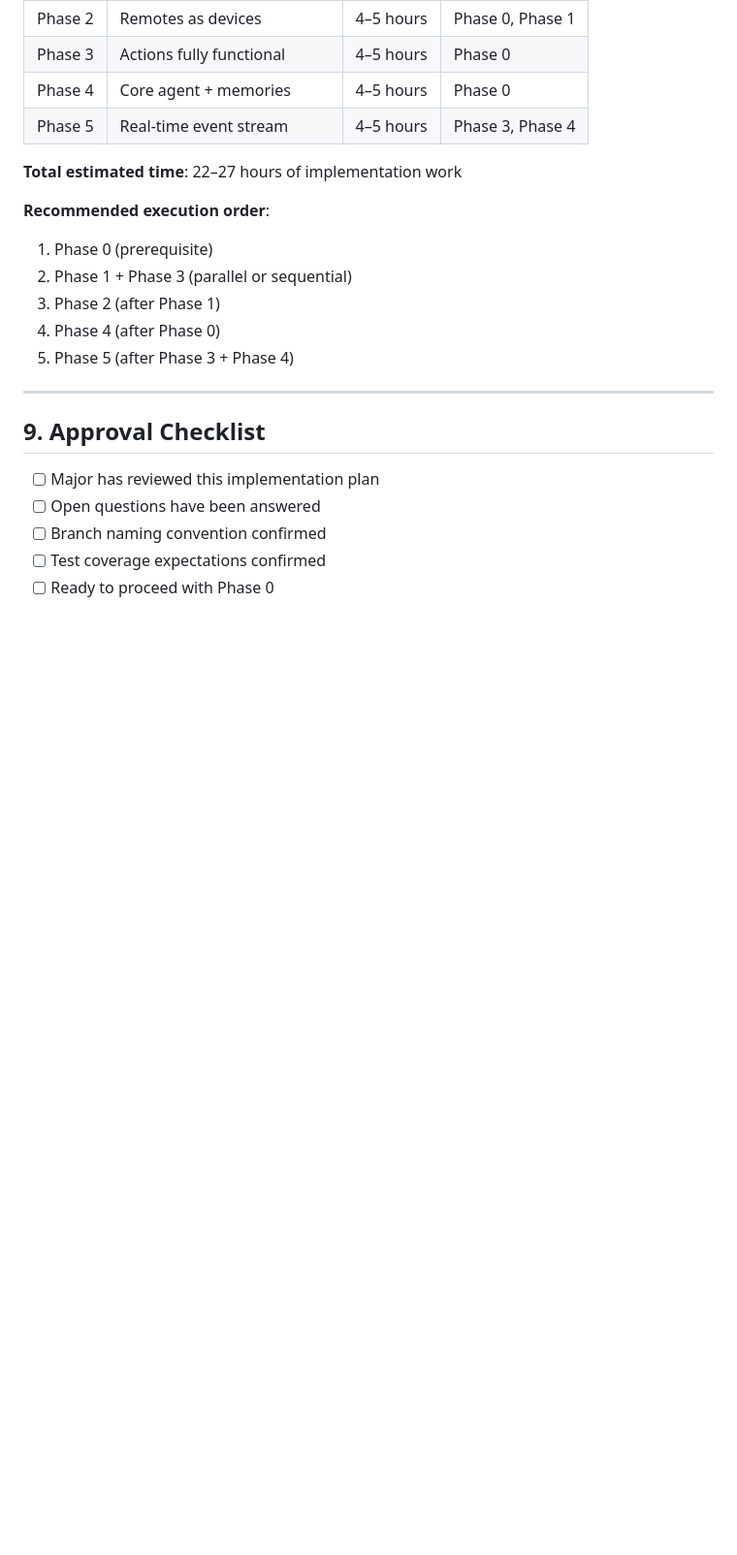
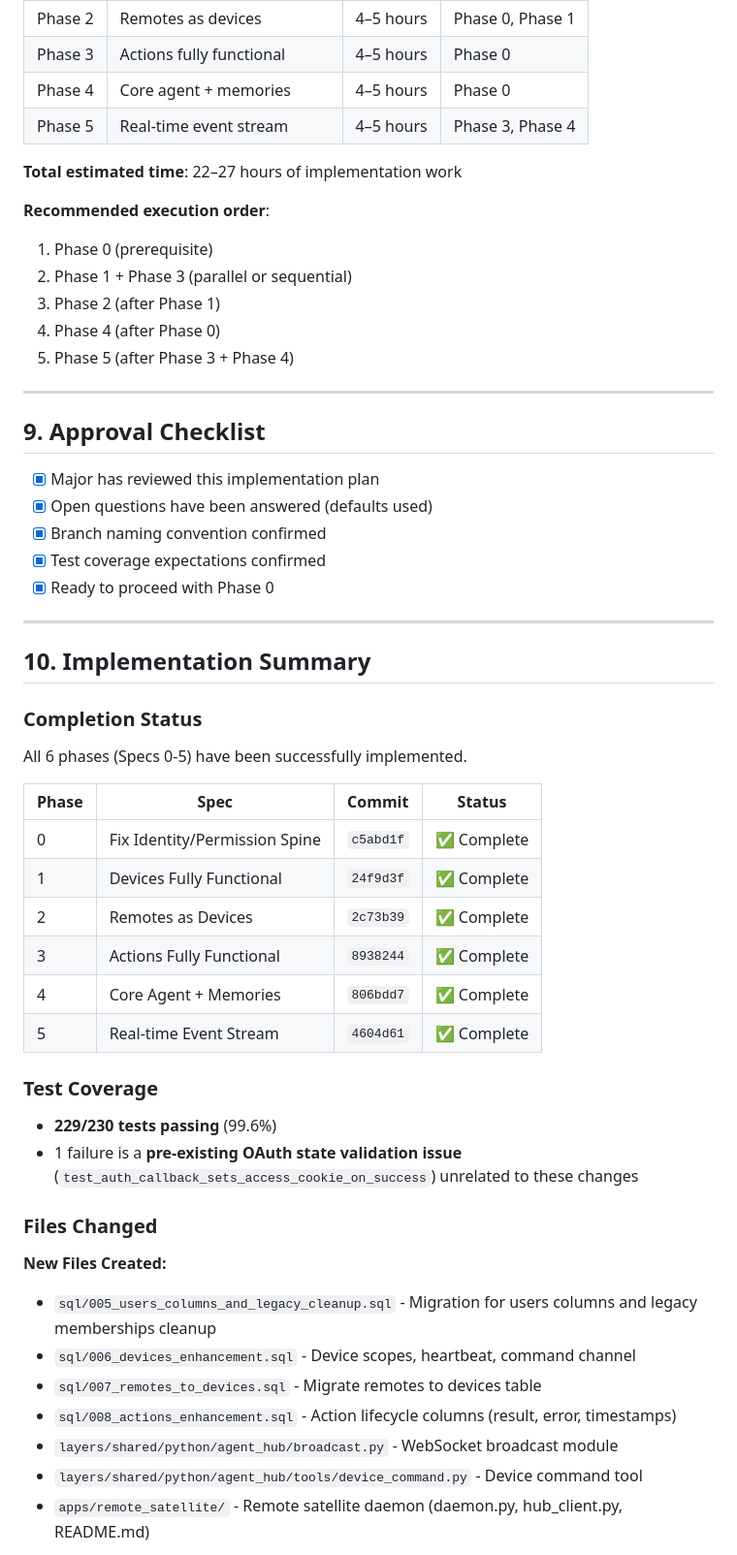
Before and after one commit to Daylily-Informatics/marvain, a Markdown page: ADVANCED_FEATURE_IMPLEMENTATION_PLAN.md, the part around one of its changes. Shown at 97% size. Drawn GitHub-style; blank space fills up the shorter version.

```diff
--- a/ADVANCED_FEATURE_IMPLEMENTATION_PLAN.md
+++ b/ADVANCED_FEATURE_IMPLEMENTATION_PLAN.md
@@ -653,8 +654,42 @@ git revert <commit-hash>
 
 ## 9. Approval Checklist
 
-- [ ] Major has reviewed this implementation plan
-- [ ] Open questions have been answered
-- [ ] Branch naming convention confirmed
-- [ ] Test coverage expectations confirmed
-- [ ] Ready to proceed with Phase 0
+- [x] Major has reviewed this implementation plan
+- [x] Open questions have been answered (defaults used)
+- [x] Branch naming convention confirmed
+- [x] Test coverage expectations confirmed
+- [x] Ready to proceed with Phase 0
+
+---
+
+## 10. Implementation Summary
+
+### Completion Status
+
+All 6 phases (Specs 0-5) have been successfully implemented.
+
+| Phase | Spec | Commit | Status |
+|-------|------|--------|--------|
+| 0 | Fix Identity/Permission Spine | `c5abd1f` | ✅ Complete |
+| 1 | Devices Fully Functional | `24f9d3f` | ✅ Complete |
+| 2 | Remotes as Devices | `2c73b39` | ✅ Complete |
+| 3 | Actions Fully Functional | `8938244` | ✅ Complete |
+| 4 | Core Agent + Memories | `806bdd7` | ✅ Complete |
+| 5 | Real-time Event Stream | `4604d61` | ✅ Complete |
+
+### Test Coverage
+
+- **229/230 tests passing** (99.6%)
+- 1 failure is a **pre-existing OAuth state validation issue** (`test_auth_callback_sets_access_cookie_on_success`) unrelated to these changes
+
+### Files Changed
+
+**New Files Created:**
+- `sql/005_users_columns_and_legacy_cleanup.sql` - Migration for users columns and legacy memberships cleanup
+- `sql/006_devices_enhancement.sql` - Device scopes, heartbeat, command channel
+- `sql/007_remotes_to_devices.sql` - Migrate remotes to devices table
+- `sql/008_actions_enhancement.sql` - Action lifecycle columns (result, error, timestamps)
+- `layers/shared/python/agent_hub/broadcast.py` - WebSocket broadcast module
+- `layers/shared/python/agent_hub/tools/device_command.py` - Device command tool
+- `apps/remote_satellite/` - Remote satellite daemon (daemon.py, hub_client.py, README.md)
+
```
Also changed, not shown: other parts of ADVANCED_FEATURE_IMPLEMENTATION_PLAN.md (+49 -5 lines).
